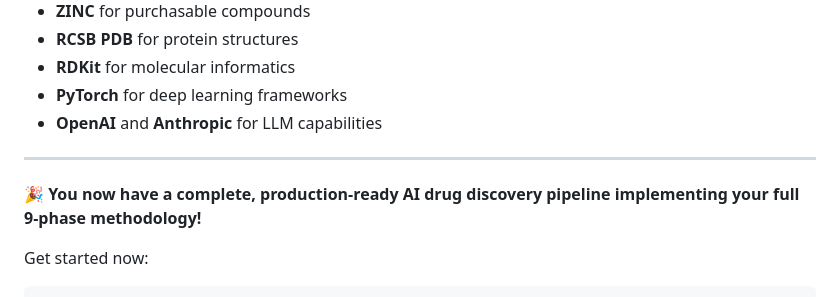
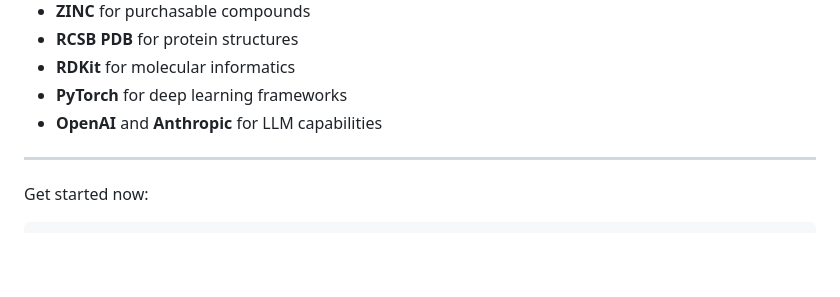
Before and after one commit to premn-2025/MADDIS, a Markdown page: README.md, the part around the change. GitHub-like rendering; blank space fills up the shorter version.

````diff
--- a/README.md
+++ b/README.md
@@ -483,7 +483,6 @@ If you use this pipeline in your research, please cite:
 
 ---
 
-**🎉 You now have a complete, production-ready AI drug discovery pipeline implementing your full 9-phase methodology!**
 
 Get started now:
 ```bash
````
